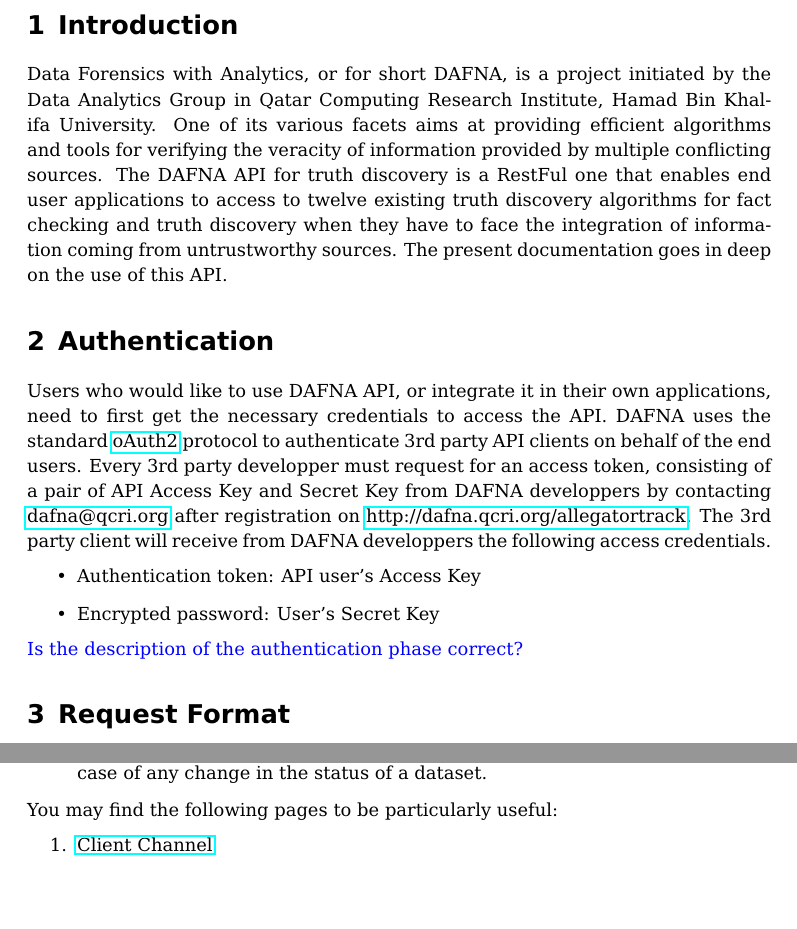
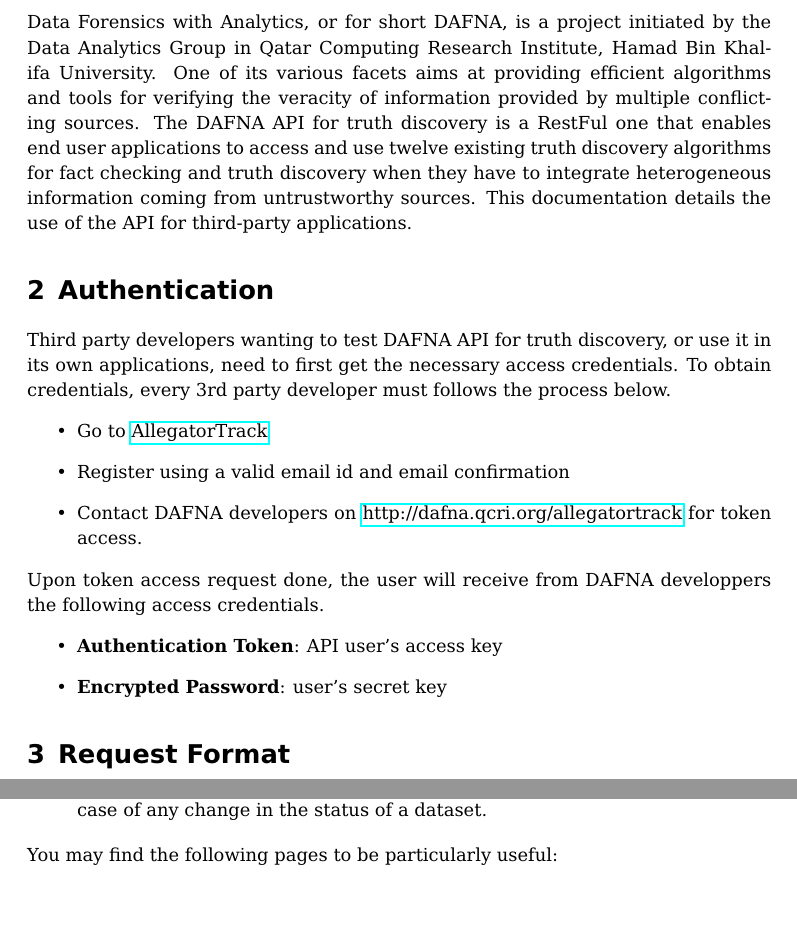
Before and after one commit to baalamine/qf-discoverings, a LaTeX document (dafna_api_doc/dafna_api_doc.tex): two parts of pages 3 and 8 of 9, joined at a grey line, cut at the place of the change, the shorter picture padded with empty space. Compiled offline with pdfLaTeX.

Commit message:
revised dafna api doc

```diff
--- a/dafna_api_doc/dafna_api_doc.tex
+++ b/dafna_api_doc/dafna_api_doc.tex
@@ -59,27 +59,26 @@
 Data Forensics with Analytics, or for short DAFNA, is a project initiated by the Data Analytics Group in Qatar Computing Research Institute,
 Hamad Bin Khalifa University.
 One of its various facets aims at providing efficient algorithms and tools for verifying the veracity of information provided by multiple conflicting
-sources. The DAFNA API for truth discovery is a RestFul one that enables end user applications to access to twelve existing truth discovery algorithms
-for fact checking and truth discovery when they have to face the integration of information coming from untrustworthy sources. The present documentation
-goes in deep on the use of this API.
+sources. The DAFNA API for truth discovery is a RestFul one that enables end user applications to access and use twelve existing truth discovery algorithms
+for fact checking and truth discovery when they have to integrate heterogeneous information coming from untrustworthy sources.  This documentation details
+the use of the API for third-party applications.
 
 
 % Authentication
 \section{Authentication}
-Users who would like to use DAFNA API, or integrate it in their own applications,
-need to first get the necessary credentials to access the API.
-DAFNA uses the standard
-\href{http://oauth.net/2/}{oAuth2} protocol to authenticate 3rd party
-API clients on behalf of the end users. Every 3rd party developper must request
-for an access token, consisting of
-a pair of API Access Key and Secret Key from DAFNA developpers by contacting
-\href{dafna@qcri.org}{dafna@qcri.org} after registration on \href{http://dafna.qcri.org/allegatortrack}{http://dafna.qcri.org/allegatortrack}.
-The 3rd party client will receive from DAFNA developpers the following access credentials.
+Third party developers wanting to test DAFNA API for truth discovery, or use it in its own applications,
+need to first get the necessary access credentials. To obtain credentials, every 3rd party developer must
+follows the process below.
 \begin{itemize}
- \item Authentication token: API user's Access Key
- \item Encrypted password: User's Secret Key
+ \item Go to \href{http://dafna.qcri.org/users/sign_in}{AllegatorTrack}
+ \item Register using a valid email id and email confirmation
+ \item Contact DAFNA developers on \href{http://dafna.qcri.org/allegatortrack}{http://dafna.qcri.org/allegatortrack} for token access.
 \end{itemize}
-\lamine{Is the description of the authentication phase correct?}
+ Upon token access request done, the user will receive from DAFNA developpers the following access credentials.
+\begin{itemize}
+ \item \textbf{Authentication Token}: API user's access key
+ \item \textbf{Encrypted Password}: user's secret key
+\end{itemize}
 % Request format
 \section{Request Format}
 % Scheme
```
